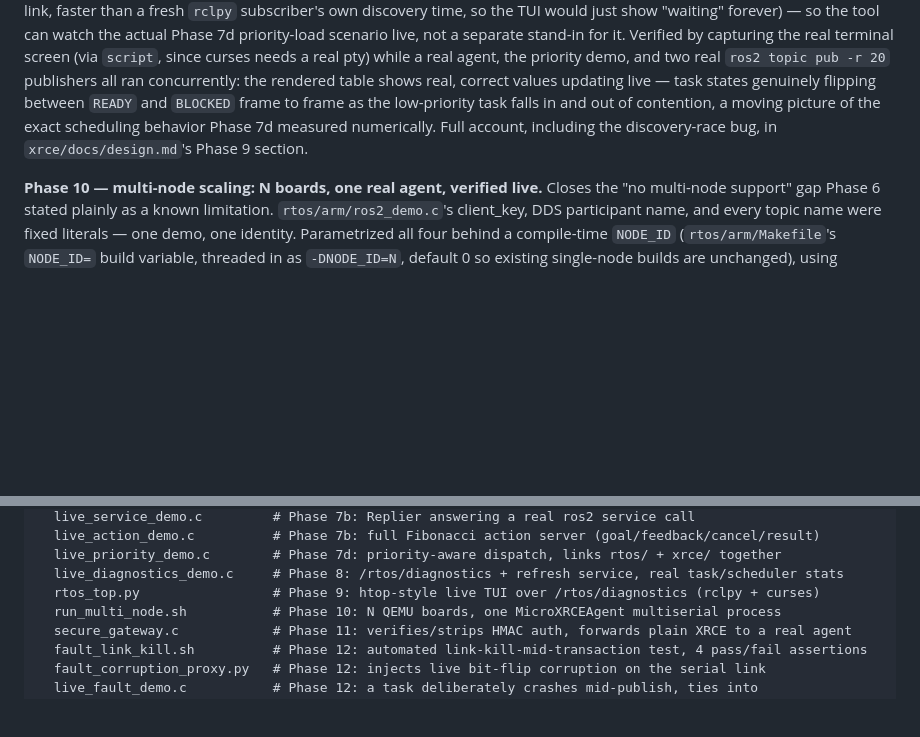
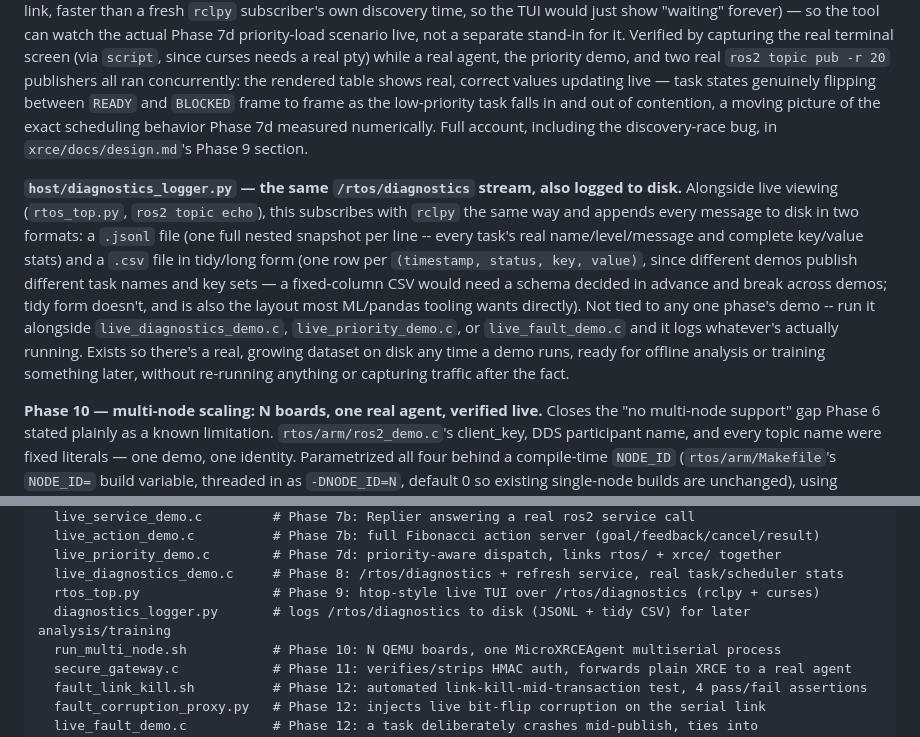
Before and after one commit to vsntll/RTOS-Kernel-From-Scratch, a Markdown page: README.md, 2 parts joined by grey strips. Rendered like a GitHub page; blank space fills up the shorter version.

Commit message:
Document diagnostics_logger.py in README

```diff
--- a/README.md
+++ b/README.md
@@ -443,6 +443,22 @@ task falls in and out of contention, a moving picture of the exact
 scheduling behavior Phase 7d measured numerically. Full account, including
 the discovery-race bug, in `xrce/docs/design.md`'s Phase 9 section.
 
+**`host/diagnostics_logger.py` — the same `/rtos/diagnostics` stream,
+also logged to disk.** Alongside live viewing (`rtos_top.py`, `ros2 topic
+echo`), this subscribes with `rclpy` the same way and appends every
+message to disk in two formats: a `.jsonl` file (one full nested snapshot
+per line -- every task's real name/level/message and complete key/value
+stats) and a `.csv` file in tidy/long form (one row per
+`(timestamp, status, key, value)`, since different demos publish
+different task names and key sets — a fixed-column CSV would need a
+schema decided in advance and break across demos; tidy form doesn't, and
+is also the layout most ML/pandas tooling wants directly). Not tied to
+any one phase's demo -- run it alongside `live_diagnostics_demo.c`,
+`live_priority_demo.c`, or `live_fault_demo.c` and it logs whatever's
+actually running. Exists so there's a real, growing dataset on disk any
+time a demo runs, ready for offline analysis or training something later,
+without re-running anything or capturing traffic after the fact.
+
 **Phase 10 — multi-node scaling: N boards, one real agent, verified live.**
 Closes the "no multi-node support" gap Phase 6 stated plainly as a known
 limitation. `rtos/arm/ros2_demo.c`'s client_key, DDS participant name, and
@@ -600,6 +616,7 @@ host/                        # host-side scripts and live-agent test programs
   live_priority_demo.c        # Phase 7d: priority-aware dispatch, links rtos/ + xrce/ together
   live_diagnostics_demo.c     # Phase 8: /rtos/diagnostics + refresh service, real task/scheduler stats
   rtos_top.py                 # Phase 9: htop-style live TUI over /rtos/diagnostics (rclpy + curses)
+  diagnostics_logger.py       # logs /rtos/diagnostics to disk (JSONL + tidy CSV) for later analysis/training
   run_multi_node.sh           # Phase 10: N QEMU boards, one MicroXRCEAgent multiserial process
   secure_gateway.c            # Phase 11: verifies/strips HMAC auth, forwards plain XRCE to a real agent
   fault_link_kill.sh          # Phase 12: automated link-kill-mid-transaction test, 4 pass/fail assertions
```
